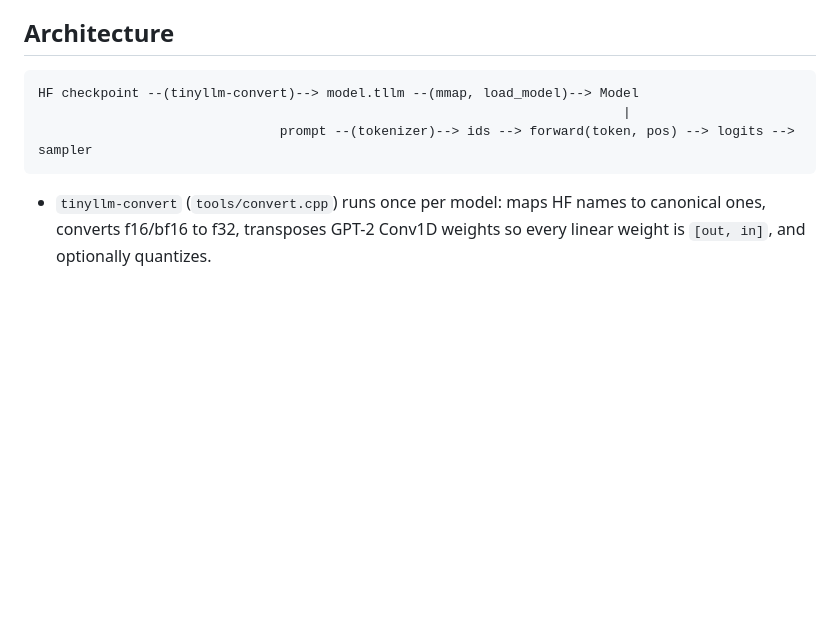
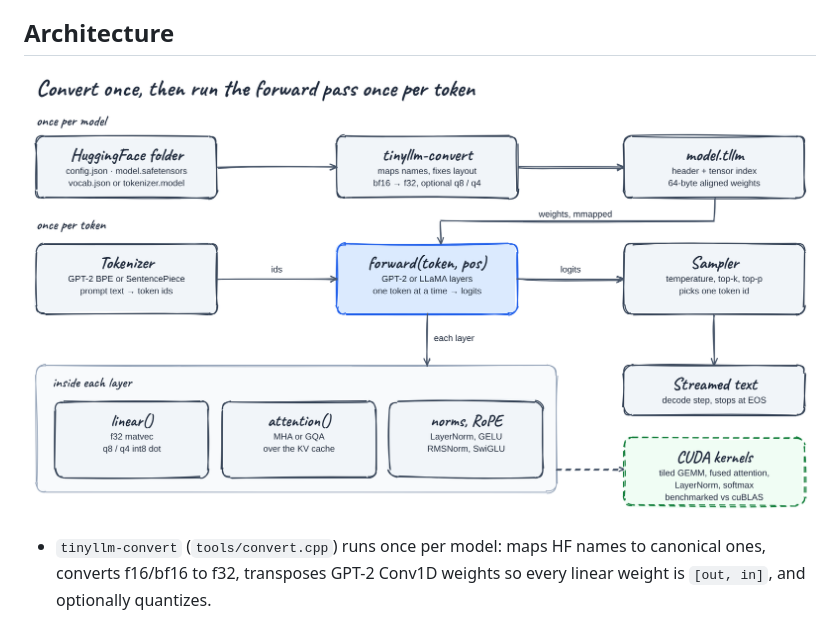
Before and after one commit to adityaanilshukla/tinyllm, a Markdown page: README.md, the part around the change. Rendered like a GitHub page; pictures changed too: docs/architecture.png (added); blank space fills up the shorter version.

Commit message:
Add a hand-drawn architecture diagram to the README
Replaces the ASCII data-flow sketch with docs/architecture.png, a hand-drawn
style diagram (rough.js, the engine behind Excalidraw, with the Caveat
handwriting font) showing the convert-once / forward-pass-per-token flow and
the per-layer ops. Source and regeneration steps are in docs/architecture.html.

````diff
--- a/README.md
+++ b/README.md
@@ -177,11 +177,7 @@ and do not depend on machine load.
 
 ## Architecture
 
-```
-HF checkpoint --(tinyllm-convert)--> model.tllm --(mmap, load_model)--> Model
-                                                                           |
-                               prompt --(tokenizer)--> ids --> forward(token, pos) --> logits --> sampler
-```
+![tinyllm architecture: convert a checkpoint once, then run the forward pass one token at a time through a pre-allocated KV cache](docs/architecture.png)
 
 - `tinyllm-convert` (`tools/convert.cpp`) runs once per model: maps HF names to canonical
   ones, converts f16/bf16 to f32, transposes GPT-2 Conv1D weights so every linear weight
````
Also changed, not shown: 1 other file.
